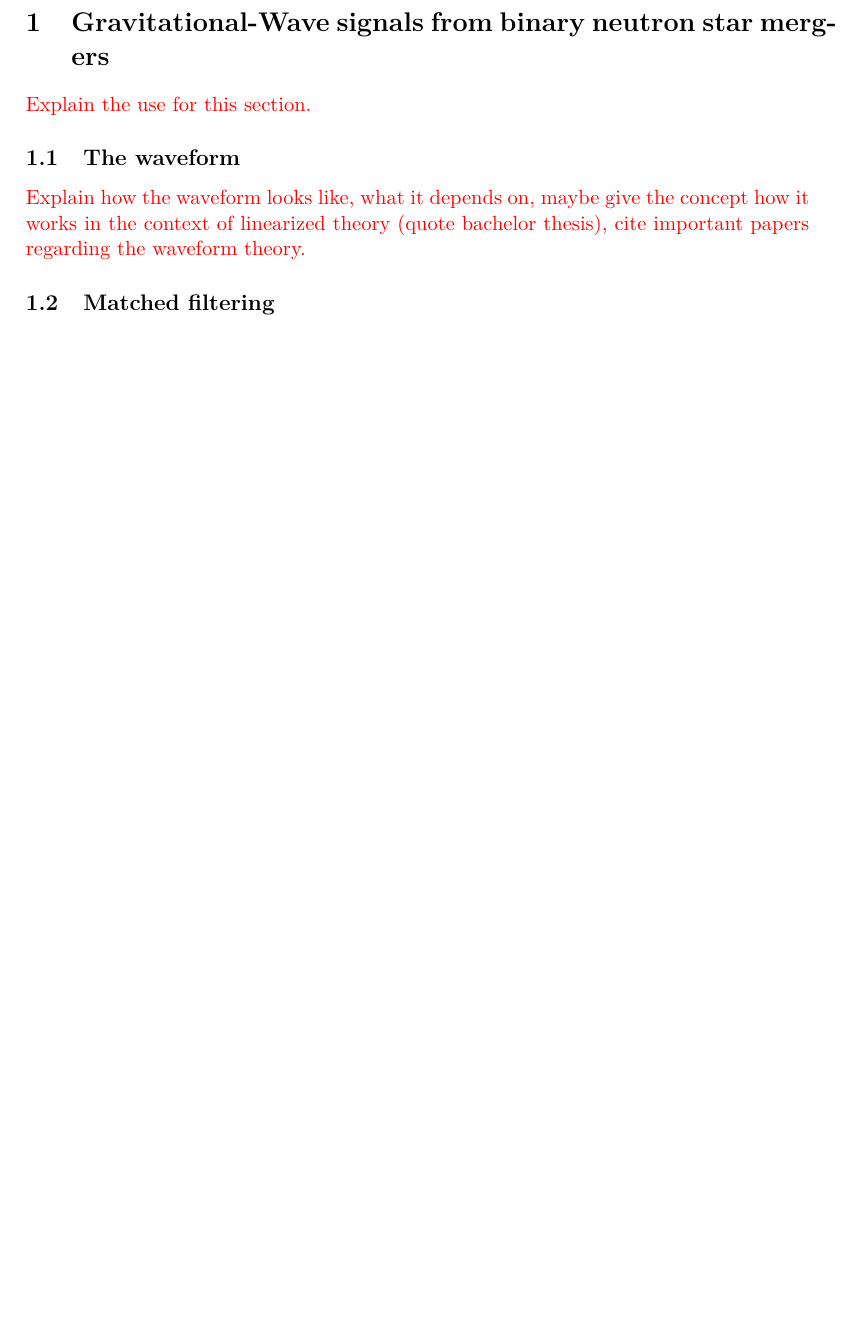
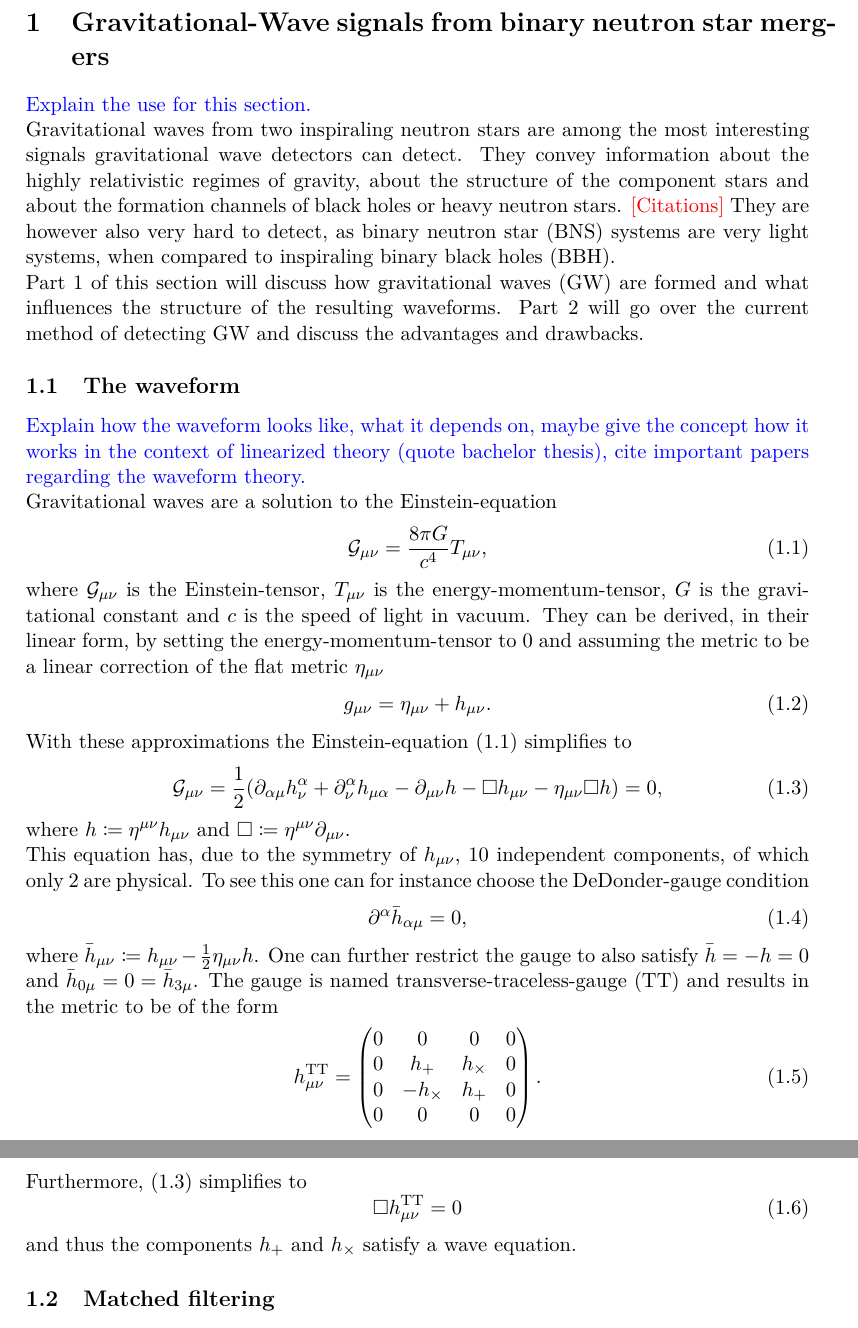
Before and after one commit to MarlinSchaefer/Master-Thesis, a LaTeX document (Master.tex, which reads gw_signals.tex): part of page 10 of 42 before the commit and two parts of pages 10 and 11 of 43 after it, the two joined at a grey line, cut so that both start at the same text, the shorter picture padded with empty space. Compiled offline with pdfLaTeX.

Commit message:
Started section 2.
-Wrote introduction to section 2
-Started work on section 2.1

```diff
--- a/gw_signals.tex
+++ b/gw_signals.tex
@@ -1,5 +1,39 @@
 \section{Gravitational-Wave signals from binary neutron star mergers}
-\textcolor{red}{Explain the use for this section.}
+\textcolor{blue}{Explain the use for this section.}\\
+Gravitational waves from two inspiraling neutron stars are among the most interesting signals gravitational wave detectors can detect. They convey information about the highly relativistic regimes of gravity, about the structure of the component stars and about the formation channels of black holes or heavy neutron stars. \textcolor{red}{[Citations]} They are however also very hard to detect, as binary neutron star (\gls{bns}) systems are very light systems, when compared to inspiraling binary black holes (\gls{bbh}).\\
+Part 1 of this section will discuss how gravitational waves (\gls{gw}) are formed and what influences the structure of the resulting waveforms. Part 2 will go over the current method of detecting \gls{gw} and discuss the advantages and drawbacks.
 \subsection{The waveform}
-\textcolor{red}{Explain how the waveform looks like, what it depends on, maybe give the concept how it works in the context of linearized theory (quote bachelor thesis), cite important papers regarding the waveform theory.}
+\textcolor{blue}{Explain how the waveform looks like, what it depends on, maybe give the concept how it works in the context of linearized theory (quote bachelor thesis), cite important papers regarding the waveform theory.}\\
+Gravitational waves are a solution to the Einstein-equation
+\begin{equation}\label{def:einstein_equation}
+\mathcal{G}_\mn = \frac{8\pi G}{c^4}T_\mn,
+\end{equation}
+where $\mathcal{G}_\mn$ is the Einstein-tensor, $T_\mn$ is the energy-momentum-tensor, $G$ is the gravitational constant and $c$ is the speed of light in vacuum. They can be derived, in their linear form, by setting the energy-momentum-tensor to $0$ and assuming the metric to be a linear correction of the flat metric $\eta_\mn$
+\begin{equation}
+g_\mn = \eta_\mn + h_\mn.
+\end{equation}
+With these approximations the Einstein-equation \eqref{def:einstein_equation} simplifies to
+\begin{equation}\label{def:einstein_linear}
+\mathcal{G}_\mn=\frac{1}{2}\lr{\partial_{\alpha\mu}h^\alpha_\nu+\partial^\alpha_\nu h_{\mu\alpha} - \partial_\mn h- \Box h_\mn - \eta_\mn\Box h} = 0,
+\end{equation}
+where $h\coloneqq\eta^\mn h_\mn$ and $\Box\coloneqq\eta^\mn\partial_\mn$.\\
+This equation has, due to the symmetry of $h_\mn$, $10$ independent components, of which only $2$ are physical. To see this one can for instance choose the DeDonder-gauge condition
+\begin{equation}
+\partial^\alpha \bar{h}_{\alpha\mu} = 0,
+\end{equation}
+where $\bar{h}_\mn\coloneqq h_\mn - \frac{1}{2}\eta_\mn h$. One can further restrict the gauge to also satisfy $\bar{h}=-h=0$ and $\bar{h}_{0\mu} = 0 = \bar{h}_{3\mu}$. The gauge is named transverse-traceless-gauge (\gls{tt}) and results in the metric to be of the form
+\begin{equation}
+h_\mn^\text{\gls{tt}}=
+\begin{pmatrix}
+	0 & 0         & 0        & 0\\
+	0 & h_+       & h_\times & 0\\
+	0 & -h_\times & h_+      & 0\\
+	0 & 0         & 0        & 0\\
+\end{pmatrix}.
+\end{equation}
+Furthermore, \eqref{def:einstein_linear} simplifies to
+\begin{equation}
+\Box h_\mn^\text{\gls{tt}} = 0
+\end{equation}
+and thus the components $h_+$ and $h_\times$ satisfy a wave equation.
 \subsection{Matched filtering}
```
Also changed, not shown: Master.tex (+2 -2 lines), Master.pdf, gw_signals.tex (2 more changed lines).
